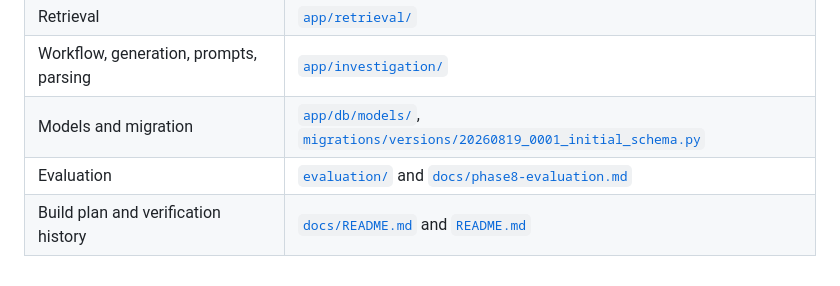
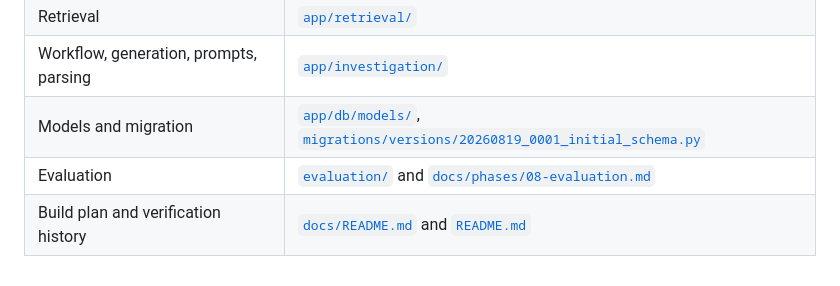
Before and after one commit to iamswayam/incidentweave, a Markdown page: docs/architecture/02-high-level-design.md, the part around the change. GitHub-like rendering.

```diff
--- a/docs/architecture/02-high-level-design.md
+++ b/docs/architecture/02-high-level-design.md
@@ -166,5 +166,5 @@ The items below are current implementation facts, not planned components:
 | Retrieval | [`app/retrieval/`](../../app/retrieval/) |
 | Workflow, generation, prompts, parsing | [`app/investigation/`](../../app/investigation/) |
 | Models and migration | [`app/db/models/`](../../app/db/models/), [`migrations/versions/20260819_0001_initial_schema.py`](../../migrations/versions/20260819_0001_initial_schema.py) |
-| Evaluation | [`evaluation/`](../../evaluation/) and [`docs/phase8-evaluation.md`](../phases/08-evaluation.md) |
+| Evaluation | [`evaluation/`](../../evaluation/) and [`docs/phases/08-evaluation.md`](../phases/08-evaluation.md) |
 | Build plan and verification history | [`docs/README.md`](../README.md) and [`README.md`](../../README.md) |
```
Also changed, not shown: docs/architecture/01-architecture-overview.md (+1 -1 lines).
